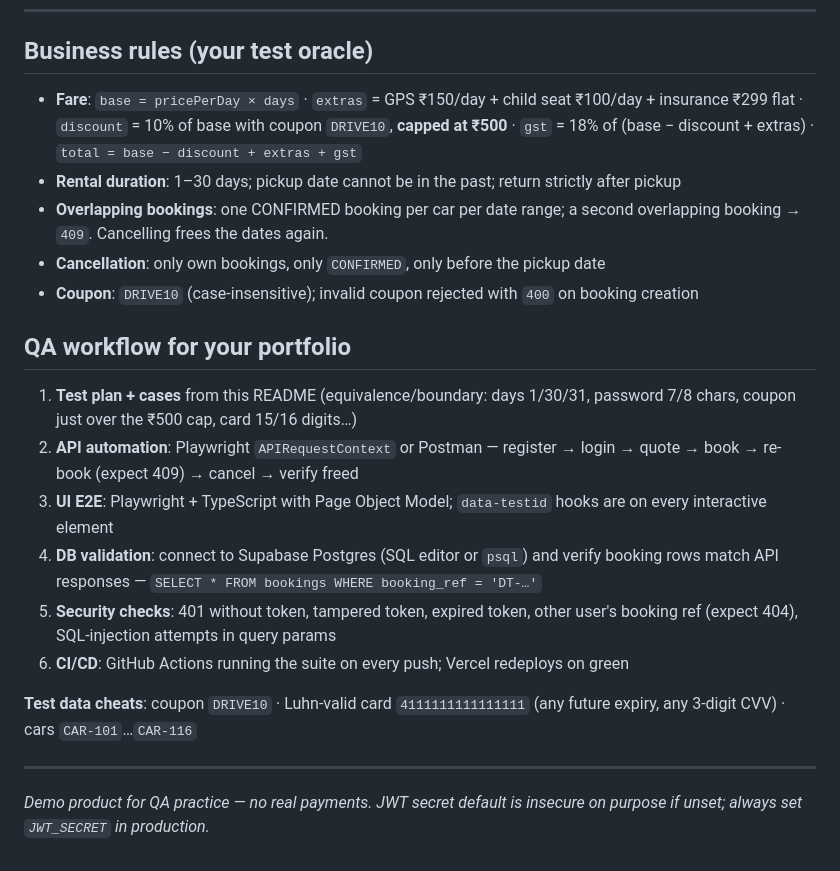
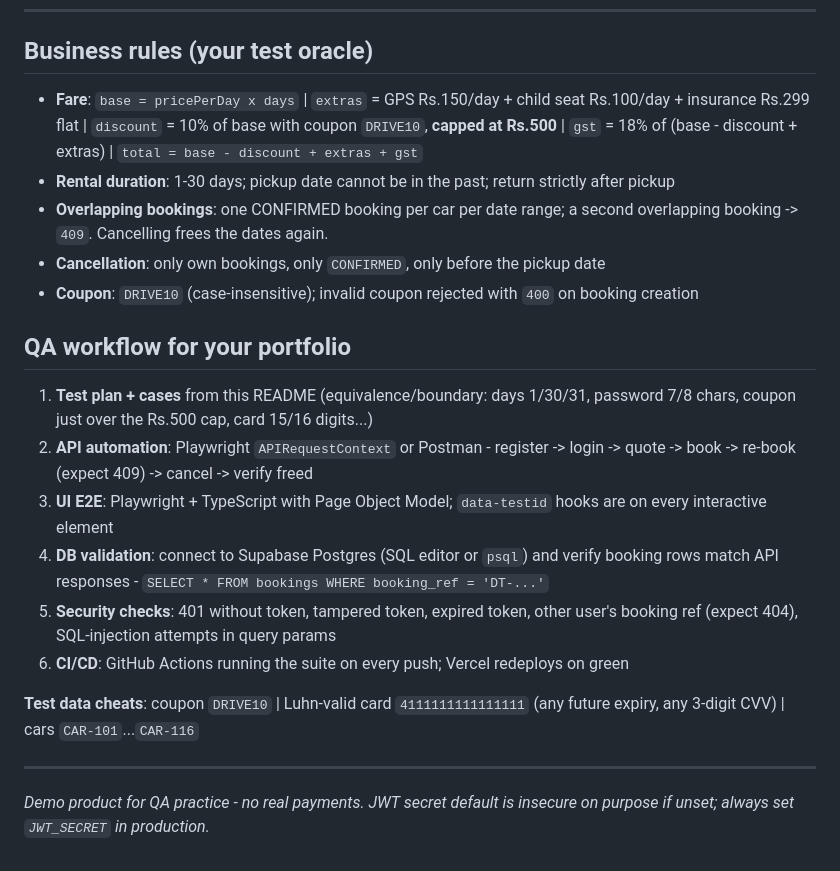
Before and after one commit to HariomAutomation/drivenow-car-rental, a Markdown page: README.md, the part around one of its changes. GitHub-like rendering.

```diff
--- a/README.md
+++ b/README.md
@@ -120,23 +120,23 @@ Token: JWT, expires in **24h**. Send as `Authorization: Bearer <token>`.
 
 ## Business rules (your test oracle)
 
-- **Fare**: `base = pricePerDay × days` · `extras` = GPS ₹150/day + child seat ₹100/day + insurance ₹299 flat · `discount` = 10% of base with coupon `DRIVE10`, **capped at ₹500** · `gst` = 18% of (base − discount + extras) · `total = base − discount + extras + gst`
-- **Rental duration**: 1–30 days; pickup date cannot be in the past; return strictly after pickup
-- **Overlapping bookings**: one CONFIRMED booking per car per date range; a second overlapping booking → `409`. Cancelling frees the dates again.
+- **Fare**: `base = pricePerDay x days` | `extras` = GPS Rs.150/day + child seat Rs.100/day + insurance Rs.299 flat | `discount` = 10% of base with coupon `DRIVE10`, **capped at Rs.500** | `gst` = 18% of (base - discount + extras) | `total = base - discount + extras + gst`
+- **Rental duration**: 1-30 days; pickup date cannot be in the past; return strictly after pickup
+- **Overlapping bookings**: one CONFIRMED booking per car per date range; a second overlapping booking -> `409`. Cancelling frees the dates again.
 - **Cancellation**: only own bookings, only `CONFIRMED`, only before the pickup date
 - **Coupon**: `DRIVE10` (case-insensitive); invalid coupon rejected with `400` on booking creation
 
 ## QA workflow for your portfolio
 
-1. **Test plan + cases** from this README (equivalence/boundary: days 1/30/31, password 7/8 chars, coupon just over the ₹500 cap, card 15/16 digits…)
-2. **API automation**: Playwright `APIRequestContext` or Postman — register → login → quote → book → re-book (expect 409) → cancel → verify freed
+1. **Test plan + cases** from this README (equivalence/boundary: days 1/30/31, password 7/8 chars, coupon just over the Rs.500 cap, card 15/16 digits...)
+2. **API automation**: Playwright `APIRequestContext` or Postman - register -> login -> quote -> book -> re-book (expect 409) -> cancel -> verify freed
 3. **UI E2E**: Playwright + TypeScript with Page Object Model; `data-testid` hooks are on every interactive element
-4. **DB validation**: connect to Supabase Postgres (SQL editor or `psql`) and verify booking rows match API responses — `SELECT * FROM bookings WHERE booking_ref = 'DT-…'`
+4. **DB validation**: connect to Supabase Postgres (SQL editor or `psql`) and verify booking rows match API responses - `SELECT * FROM bookings WHERE booking_ref = 'DT-...'`
 5. **Security checks**: 401 without token, tampered token, expired token, other user's booking ref (expect 404), SQL-injection attempts in query params
 6. **CI/CD**: GitHub Actions running the suite on every push; Vercel redeploys on green
 
-**Test data cheats**: coupon `DRIVE10` · Luhn-valid card `4111111111111111` (any future expiry, any 3-digit CVV) · cars `CAR-101`…`CAR-116`
+**Test data cheats**: coupon `DRIVE10` | Luhn-valid card `4111111111111111` (any future expiry, any 3-digit CVV) | cars `CAR-101`...`CAR-116`
 
 ---
 
-*Demo product for QA practice — no real payments. JWT secret default is insecure on purpose if unset; always set `JWT_SECRET` in production.*
+*Demo product for QA practice - no real payments. JWT secret default is insecure on purpose if unset; always set `JWT_SECRET` in production.*
```
Also changed, not shown: other parts of README.md (+38 -38 lines).
